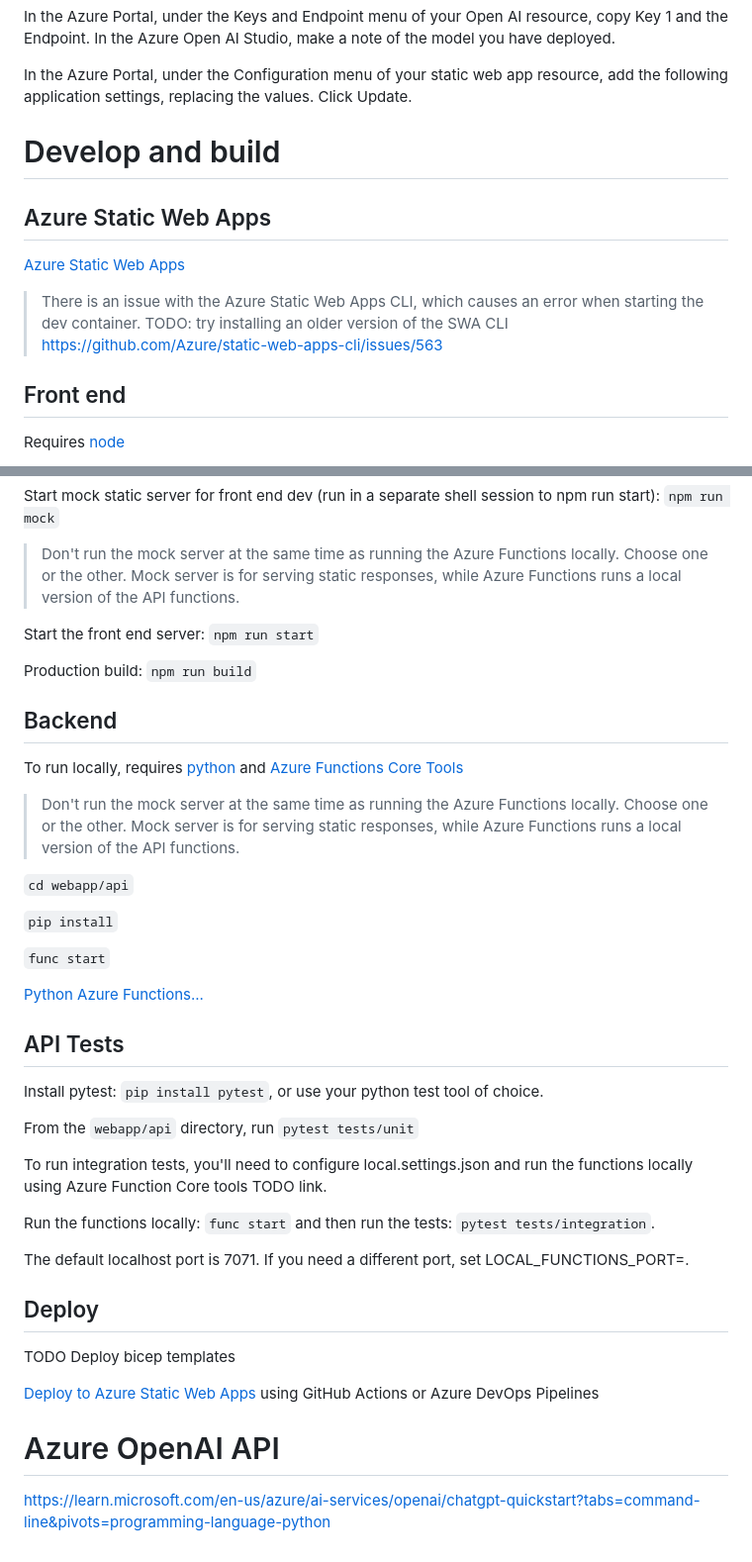
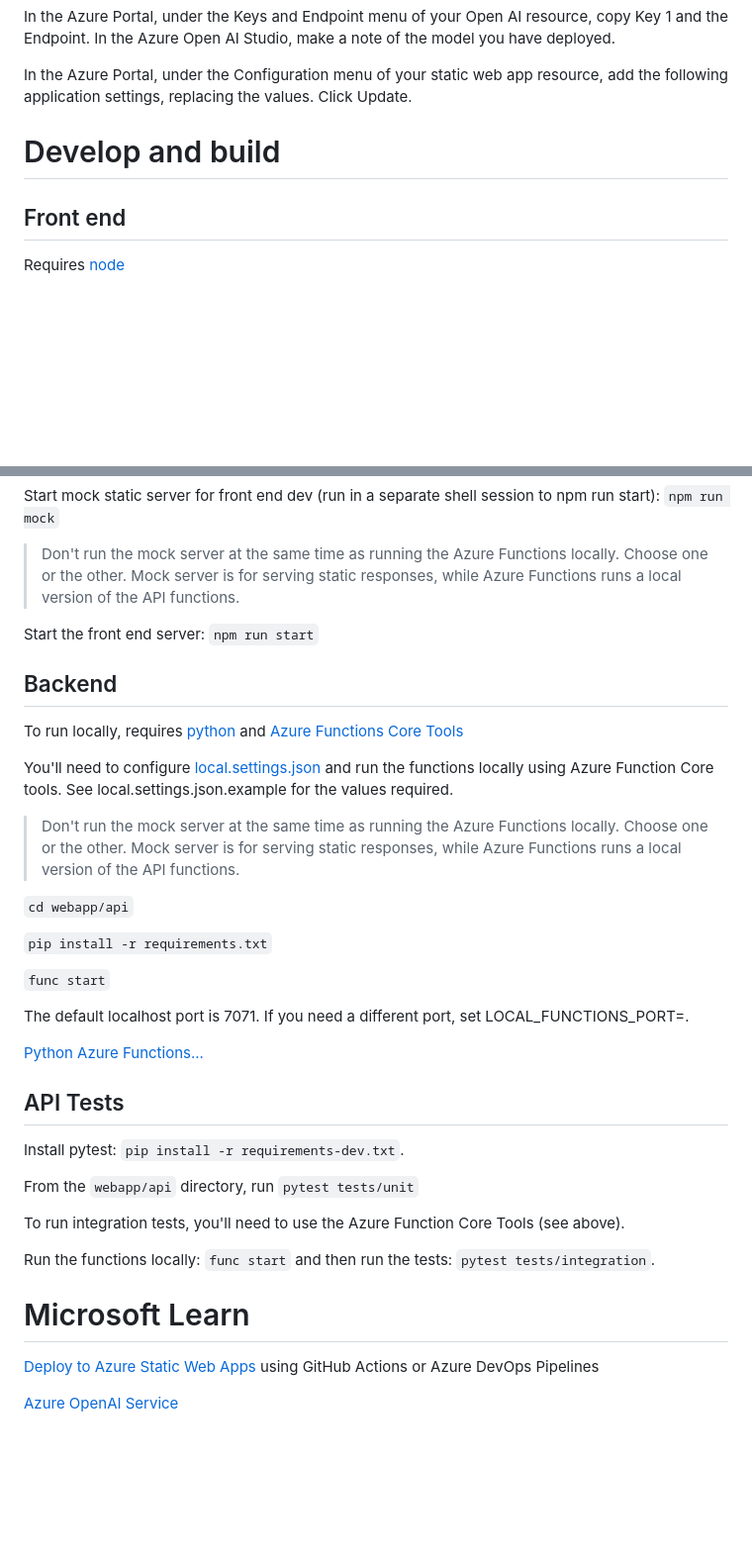
Before and after one commit to stu-bell/chatgpt-on-azure, a Markdown page: README.md, 2 parts joined by grey strips. Shown: that part at 99% size. Drawn GitHub-style; blank space fills up the shorter version.

```diff
--- a/README.md
+++ b/README.md
@@ -119,14 +135,6 @@ In the Azure Portal, under the Configuration menu of your static web app resourc
 
 # Develop and build
 
-## Azure Static Web Apps
-
-[Azure Static Web Apps](https://docs.microsoft.com/azure/static-web-apps/overview)
-
-> There is an issue with the Azure Static Web Apps CLI, which causes an error when starting the dev container.
-> TODO: try installing an older version of the SWA CLI
-> https://github.com/Azure/static-web-apps-cli/issues/563
-
 ## Front end
 
 Requires [node](https://nodejs.org/)
@@ -141,41 +149,36 @@ Start mock static server for front end dev (run in a separate shell session to n
 
 Start the front end server: `npm run start`
 
-Production build: `npm run build`
-
 ## Backend
 
 To run locally, requires [python](https://python.org/) and [Azure Functions Core Tools](https://learn.microsoft.com/en-us/azure/azure-functions/functions-run-local?tabs=windows%2Cisolated-process%2Cnode-v4%2Cpython-v2%2Cv2%2Chttp-trigger%2Ccontainer-apps&pivots=programming-language-python)
+
+You'll need to configure [local.settings.json](https://learn.microsoft.com/en-us/azure/azure-functions/functions-develop-local#local-settings-file) and run the functions locally using Azure Function Core tools. See local.settings.json.example for the values required.
 
 > Don't run the mock server at the same time as running the Azure Functions locally. Choose one or the other. Mock server is for serving static responses, while Azure Functions runs a local version of the API functions.
 
 `cd webapp/api`
 
-`pip install`
+`pip install -r requirements.txt`
 
 `func start`
+
+The default localhost port is 7071. If you need a different port, set LOCAL_FUNCTIONS_PORT=<port>.
 
 [Python Azure Functions...](https://learn.microsoft.com/en-us/azure/azure-functions/create-first-function-vs-code-python?pivots=python-mode-decorators)
 
 ## API Tests
 
-Install pytest: `pip install pytest`, or use your python test tool of choice.
+Install pytest: `pip install -r requirements-dev.txt`.
 
 From the `webapp/api` directory, run `pytest tests/unit`
 
-To run integration tests, you'll need to configure local.settings.json and run the functions locally using Azure Function Core tools TODO link.
+To run integration tests, you'll need to use the Azure Function Core Tools (see above).
 
 Run the functions locally: `func start` and then run the tests: `pytest tests/integration`.
 
-The default localhost port is 7071. If you need a different port, set LOCAL_FUNCTIONS_PORT=<port>.
-
-
-## Deploy
-
-TODO Deploy bicep templates
+# Microsoft Learn
 
 [Deploy to Azure Static Web Apps](https://learn.microsoft.com/en-gb/azure/static-web-apps/get-started-portal?tabs=vanilla-javascript&pivots=github) using GitHub Actions or Azure DevOps Pipelines
 
-
-# Azure OpenAI API
-https://learn.microsoft.com/en-us/azure/ai-services/openai/chatgpt-quickstart?tabs=command-line&pivots=programming-language-python
+[Azure OpenAI Service](https://learn.microsoft.com/en-us/azure/ai-services/openai/chatgpt-quickstart?tabs=command-line&pivots=programming-language-python)
```
Also changed, not shown: other parts of README.md (+30 -14 lines).
